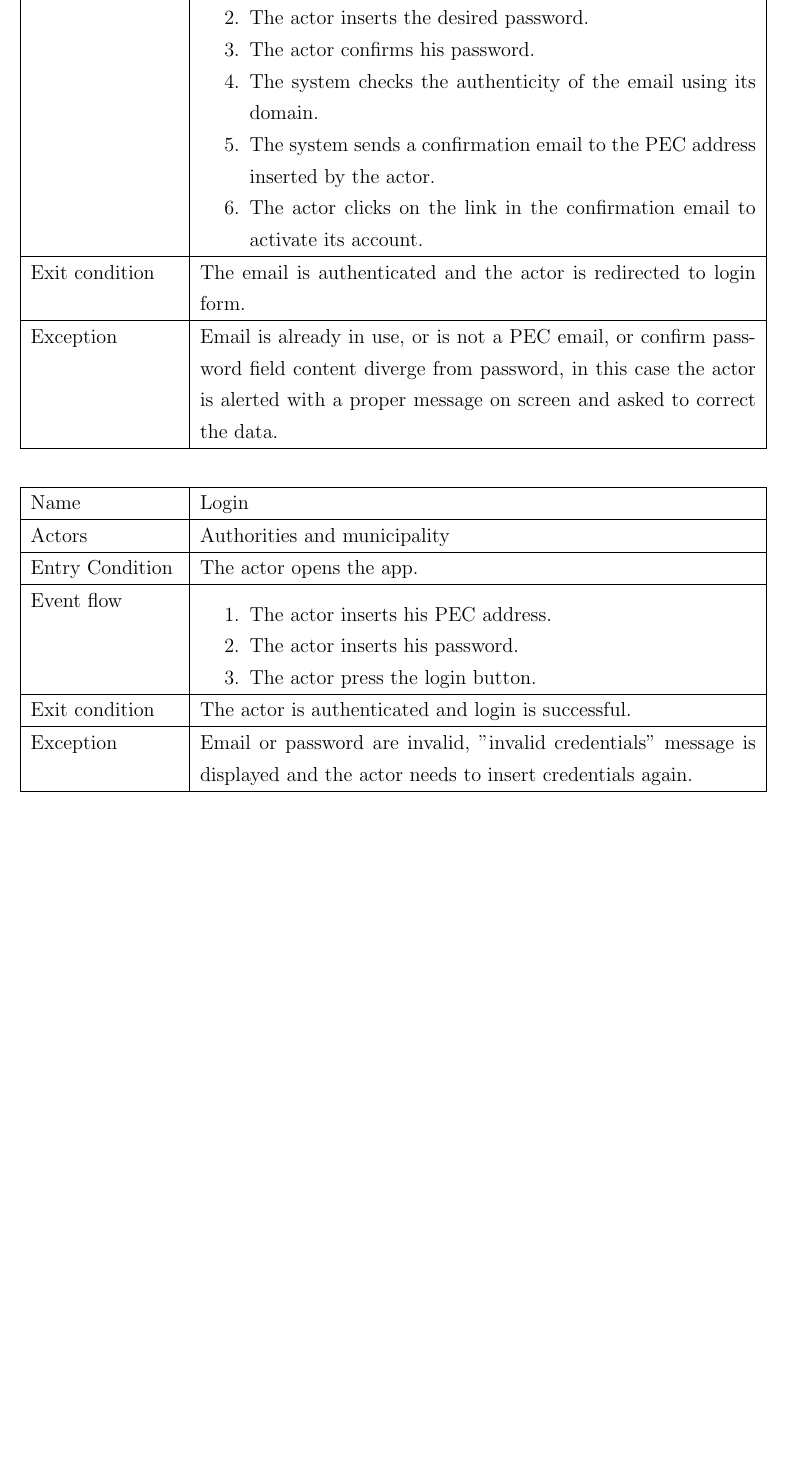
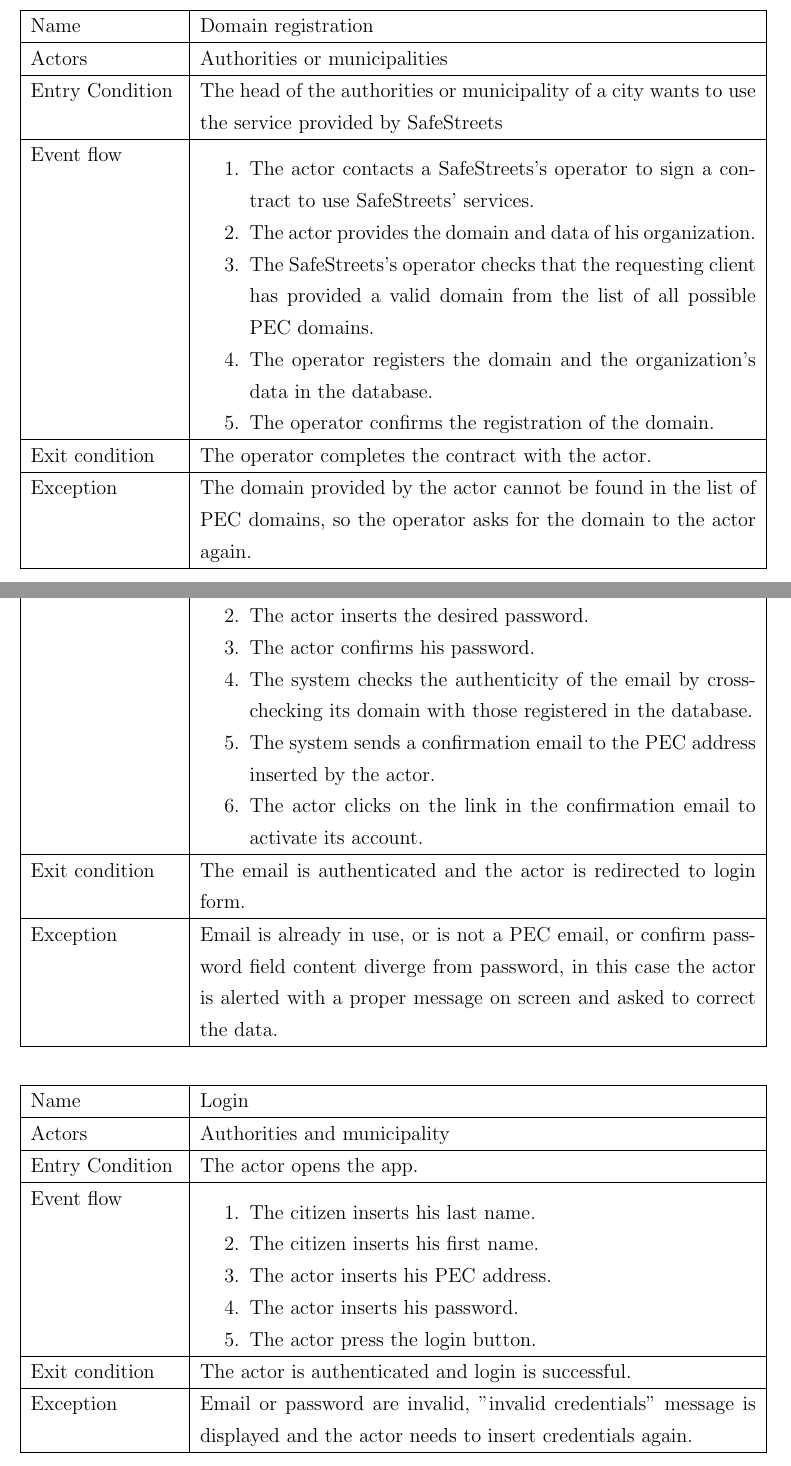
Before and after one commit to AndreaFalanti/FalantiHuang-SwEngineering2, a LaTeX thesis (Documentation/RASD/main.tex, which reads Documentation/RASD/Sections/FunctionalRequirements_thirdParty.tex): part of page 37 of 56 before the commit and two parts of pages 37 and 38 of 57 after it, the two joined at a grey line, cut at the place of the change, the shorter picture padded with empty space. Compiled offline with pdfLaTeX.

Commit message:
[RASD] add domain registration use case, [DD] update db

```diff
--- a/Documentation/RASD/Sections/FunctionalRequirements_thirdParty.tex
+++ b/Documentation/RASD/Sections/FunctionalRequirements_thirdParty.tex
@@ -15,6 +15,29 @@
 \vskip 0.2in
 \begin{tabular}{|p{3.1cm}|p{11.6cm}|}
 \hline
+Name & Domain registration\\
+\hline
+Actors & Authorities or municipalities\\
+\hline
+Entry Condition & The head of the authorities or municipality of a city wants to use the service provided by SafeStreets\\
+\hline
+Event flow & \begin{enumerate}
+                \item The actor contacts a SafeStreets's operator to sign a contract to use SafeStreets' services.
+                \item The actor provides the domain and data of his organization.
+                \item The SafeStreets's operator checks that the requesting client has provided a valid domain from the list of all possible PEC domains.
+                \item The operator registers the domain and the organization's data in the database.
+                \item The operator confirms the registration of the domain.
+            \end{enumerate}\\
+\hline
+Exit condition & The operator completes the contract with the actor.\\
+\hline
+Exception & The domain provided by the actor cannot be found in the list of PEC domains, so the operator asks for the domain to the actor again.\\
+\hline
+\end{tabular}
+
+\vskip 0.2in
+\begin{tabular}{|p{3.1cm}|p{11.6cm}|}
+\hline
 Name & Registration\\
 \hline
 Actors & Authorities or municipalities\\
@@ -25,7 +48,7 @@
                 \item The actor inserts his official public certified email (PEC) given for his public office.
                 \item The actor inserts the desired password.
                 \item The actor confirms his password.
-                \item The system checks the authenticity of the email using its domain.
+                \item The system checks the authenticity of the email by cross-checking its domain with those registered in the database.
                 \item The system sends a confirmation email to the PEC address inserted by the actor.
                 \item The actor clicks on the link in the confirmation email to activate its account.
             \end{enumerate}\\
@@ -46,6 +69,8 @@
 Entry Condition & The actor opens the app.\\
 \hline
 Event flow & \begin{enumerate}
+				\item The citizen inserts his last name.
+				\item The citizen inserts his first name.
                 \item The actor inserts his PEC address.
                 \item The actor inserts his password.
                 \item The actor press the login button.
```
Also changed, not shown: Documentation/DD/Sections/EffortSpent.tex (+2 -2 lines), Documentation/DD/Sections/RevisionHistory.tex (+1 -0 lines), Documentation/RASD/Sections/Definitions.tex (+1 -0 lines), Documentation/RASD/Sections/EffortSpent.tex (+2 -2 lines), Documentation/DD/Images/ER_Diagram.png, Documentation/RASD/Images/UML/UseCaseThirdParty.png.
